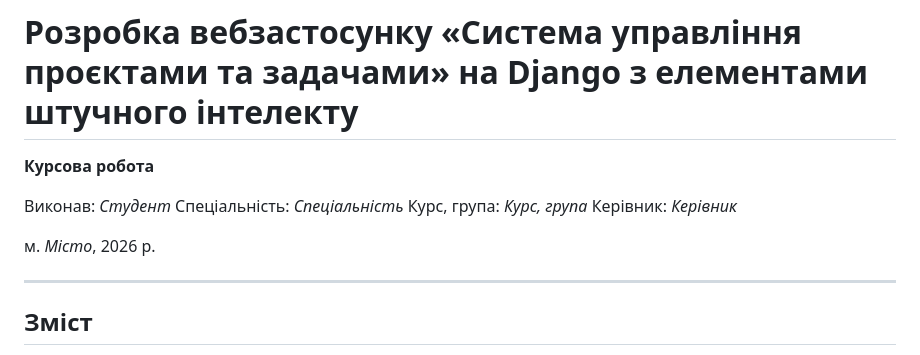
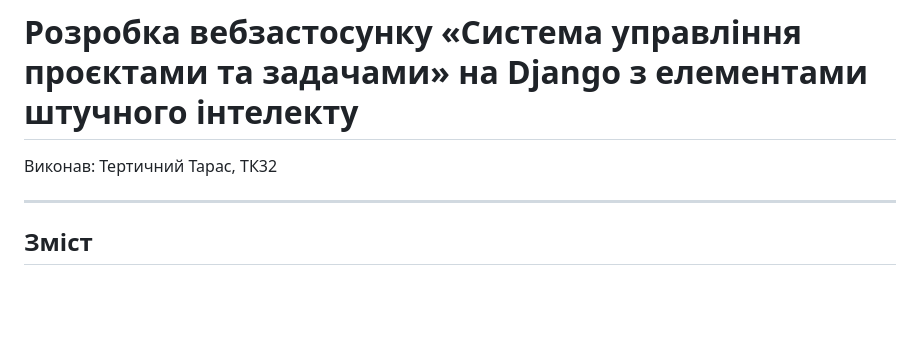
Before and after one commit to tapa2/project-management-system, a Markdown page: docs/REPORT.md, the part around the change. Rendered like a GitHub page; blank space fills up the shorter version.

Commit message:
Revise author details in REPORT.md
Updated author information and removed course details.

```diff
--- a/docs/REPORT.md
+++ b/docs/REPORT.md
@@ -1,13 +1,9 @@
 # Розробка вебзастосунку «Система управління проєктами та задачами» на Django з елементами штучного інтелекту
 
-**Курсова робота**
 
-Виконав: _Студент_
-Спеціальність: _Спеціальність_
-Курс, група: _Курс, група_
-Керівник: _Керівник_
 
-м. _Місто_, 2026 р.
+Виконав: Тертичний Тарас, ТК32
+
 
 ---
 
```
